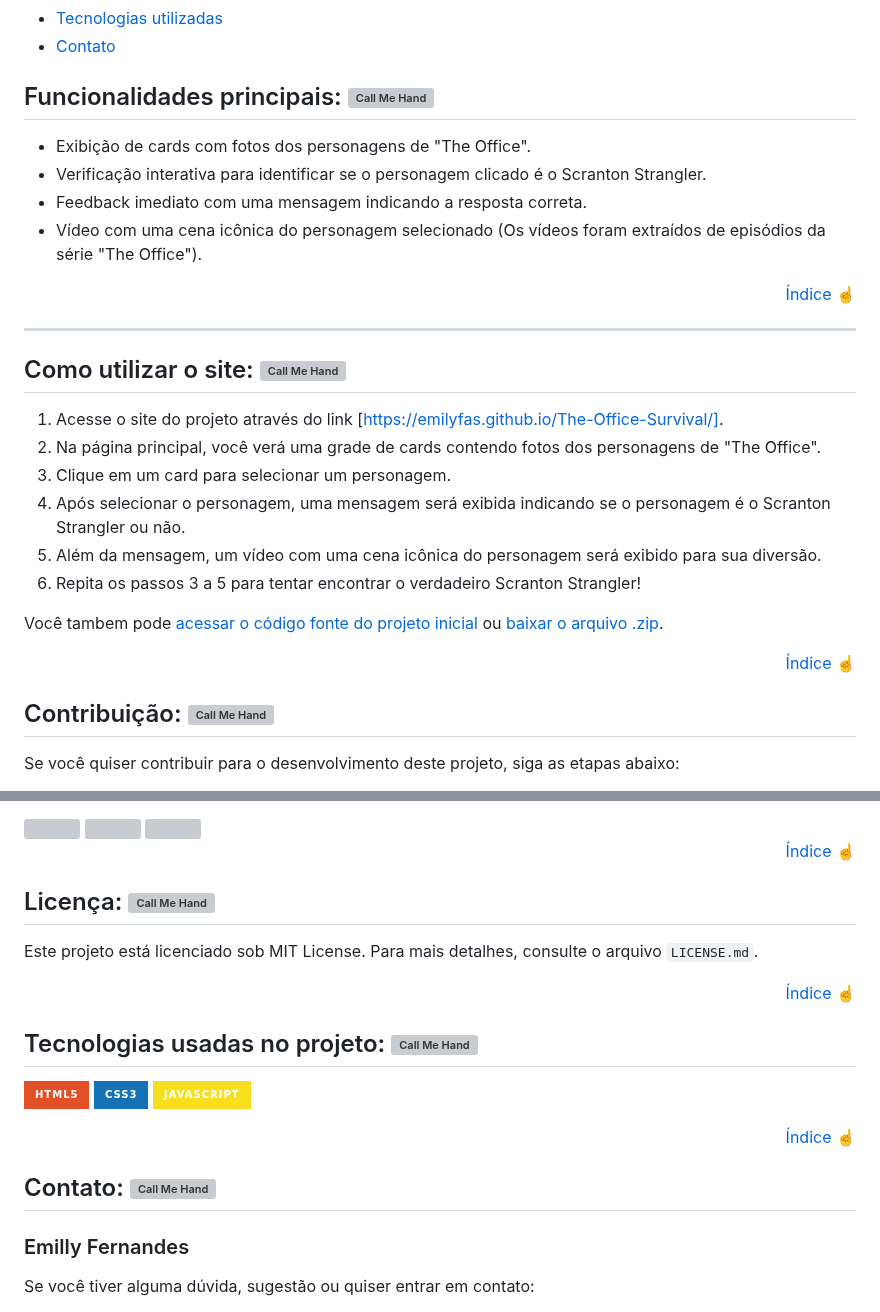
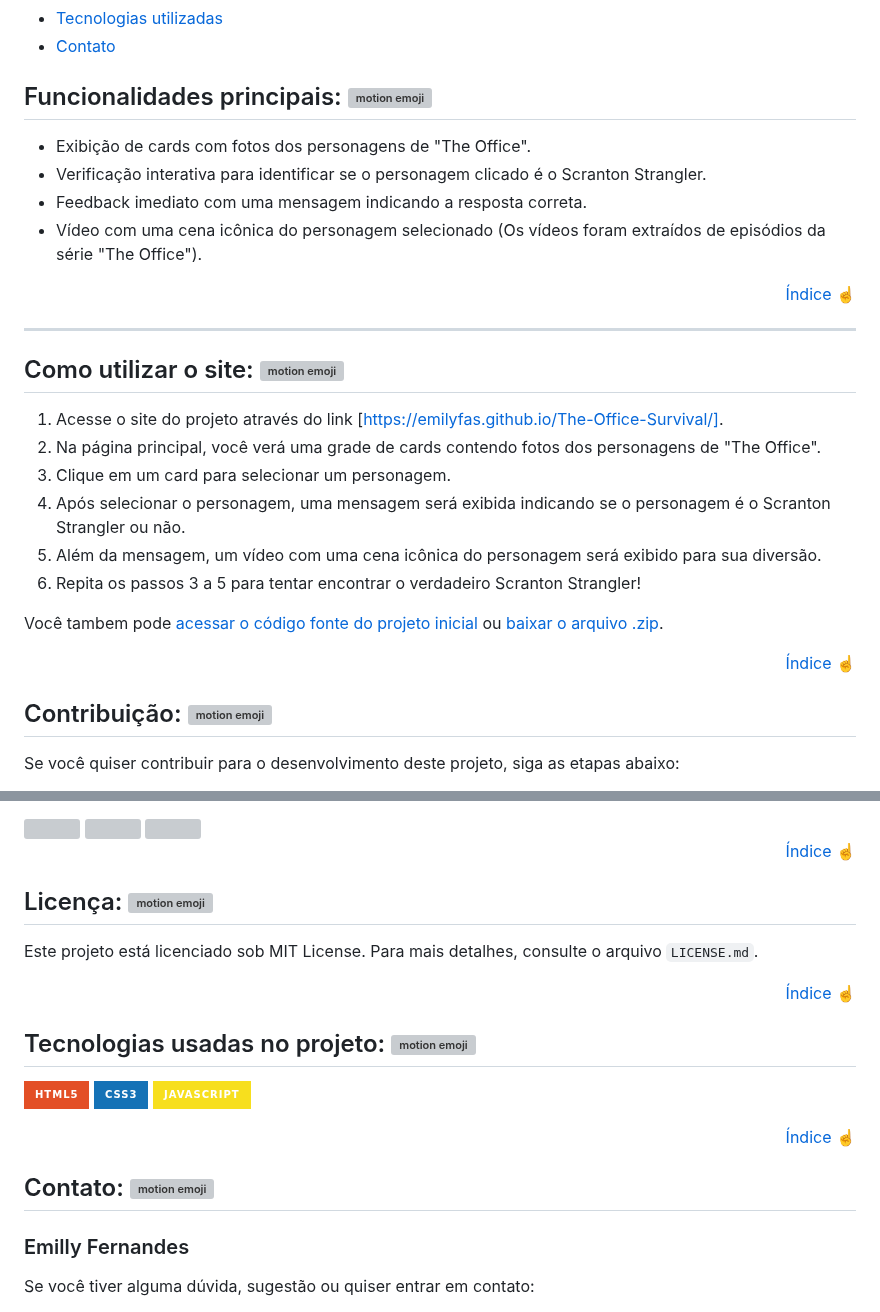
Before and after one commit to emilyfas/The-Office-Survival, a Markdown page: README.md, 2 parts joined by grey strips. Rendered like a GitHub page; badges without logos; grey boxes are pictures that could not be loaded.

Commit message:
Atualizar o README.md

```diff
--- a/README.md
+++ b/README.md
@@ -21,7 +21,7 @@ Este projeto é um site interativo baseado na série de televisão "The Office".
 
 <div id="funcionalidades">
 
-## Funcionalidades principais: <img src="https://github.com/Tarikul-Islam-Anik/Animated-Fluent-Emojis/blob/master/Emojis/Objects/Desktop%20Computer.png?raw=true" alt="Call Me Hand" width="30" height="30"/>
+## Funcionalidades principais: <img src="https://github.com/Tarikul-Islam-Anik/Animated-Fluent-Emojis/blob/master/Emojis/Objects/Desktop%20Computer.png?raw=true" alt="motion emoji" width="30" height="30"/>
 
 - Exibição de cards com fotos dos personagens de "The Office".
 - Verificação interativa para identificar se o personagem clicado é o Scranton Strangler.
@@ -38,7 +38,7 @@ Este projeto é um site interativo baseado na série de televisão "The Office".
 ---
 <div id="acesso-ao-projeto">
 
-## Como utilizar o site: <img src="https://github.com/Tarikul-Islam-Anik/Animated-Fluent-Emojis/blob/master/Emojis/People%20with%20professions/Technologist%20Light%20Skin%20Tone.png?raw=true" alt="Call Me Hand" width="35" height="35"/>
+## Como utilizar o site: <img src="https://github.com/Tarikul-Islam-Anik/Animated-Fluent-Emojis/blob/master/Emojis/People%20with%20professions/Technologist%20Light%20Skin%20Tone.png?raw=true" alt="motion emoji" width="35" height="35"/>
 
 1. Acesse o site do projeto através do link [https://emilyfas.github.io/The-Office-Survival/].
 2. Na página principal, você verá uma grade de cards contendo fotos dos personagens de "The Office".
@@ -57,7 +57,7 @@ Você tambem pode [acessar o código fonte do projeto inicial](https://github.co
 
 <div id="contribuicao">
 
-##  Contribuição: <img src="https://github.com/Tarikul-Islam-Anik/Animated-Fluent-Emojis/blob/master/Emojis/People/People%20Hugging.png?raw=true" alt="Call Me Hand" width="35" height="35"/>
+##  Contribuição: <img src="https://github.com/Tarikul-Islam-Anik/Animated-Fluent-Emojis/blob/master/Emojis/People/People%20Hugging.png?raw=true" alt="motion emoji" width="35" height="35"/>
 
 Se você quiser contribuir para o desenvolvimento deste projeto, siga as etapas abaixo:
 
@@ -91,7 +91,7 @@ O site é totalmente responsivo com dois <i>break points</i> para garantir a fun
 
 <div id="licensa">
 
-## Licença: <img src="https://github.com/Tarikul-Islam-Anik/Animated-Fluent-Emojis/blob/master/Emojis/Objects/Page%20with%20Curl.png?raw=true" alt="Call Me Hand" width="25" height="25"/>
+## Licença: <img src="https://github.com/Tarikul-Islam-Anik/Animated-Fluent-Emojis/blob/master/Emojis/Objects/Page%20with%20Curl.png?raw=true" alt="motion emoji" width="25" height="25"/>
 
 Este projeto está licenciado sob MIT License. Para mais detalhes, consulte o arquivo `LICENSE.md`.
 
@@ -103,7 +103,7 @@ Este projeto está licenciado sob MIT License. Para mais detalhes, consulte o ar
 
 <div id="tecnologias-utilizadas">
 
-## Tecnologias usadas no projeto: <img src="https://github.com/Tarikul-Islam-Anik/Animated-Fluent-Emojis/blob/master/Emojis/Objects/Toolbox.png?raw=true" alt="Call Me Hand" width="25" height="25"/>
+## Tecnologias usadas no projeto: <img src="https://github.com/Tarikul-Islam-Anik/Animated-Fluent-Emojis/blob/master/Emojis/Objects/Toolbox.png?raw=true" alt="motion emoji" width="25" height="25"/>
 
 ![HTML5](https://img.shields.io/badge/HTML5-E34F26?style=for-the-badge&logo=html5&logoColor=white)
 ![CSS3](https://img.shields.io/badge/CSS3-1572B6?style=for-the-badge&logo=css3&logoColor=white)
@@ -118,7 +118,7 @@ Este projeto está licenciado sob MIT License. Para mais detalhes, consulte o ar
 
 <div id="contato">
 
-## Contato: <img src="https://github.com/Tarikul-Islam-Anik/Animated-Fluent-Emojis/blob/master/Emojis/Hand%20gestures/Call%20Me%20Hand%20Light%20Skin%20Tone.png?raw=true" alt="Call Me Hand" width="25" height="25"/>
+## Contato: <img src="https://github.com/Tarikul-Islam-Anik/Animated-Fluent-Emojis/blob/master/Emojis/Hand%20gestures/Call%20Me%20Hand%20Light%20Skin%20Tone.png?raw=true" alt="motion emoji" width="25" height="25"/>
 
 ### Emilly Fernandes
 Se você tiver alguma dúvida, sugestão ou quiser entrar em contato:
```
